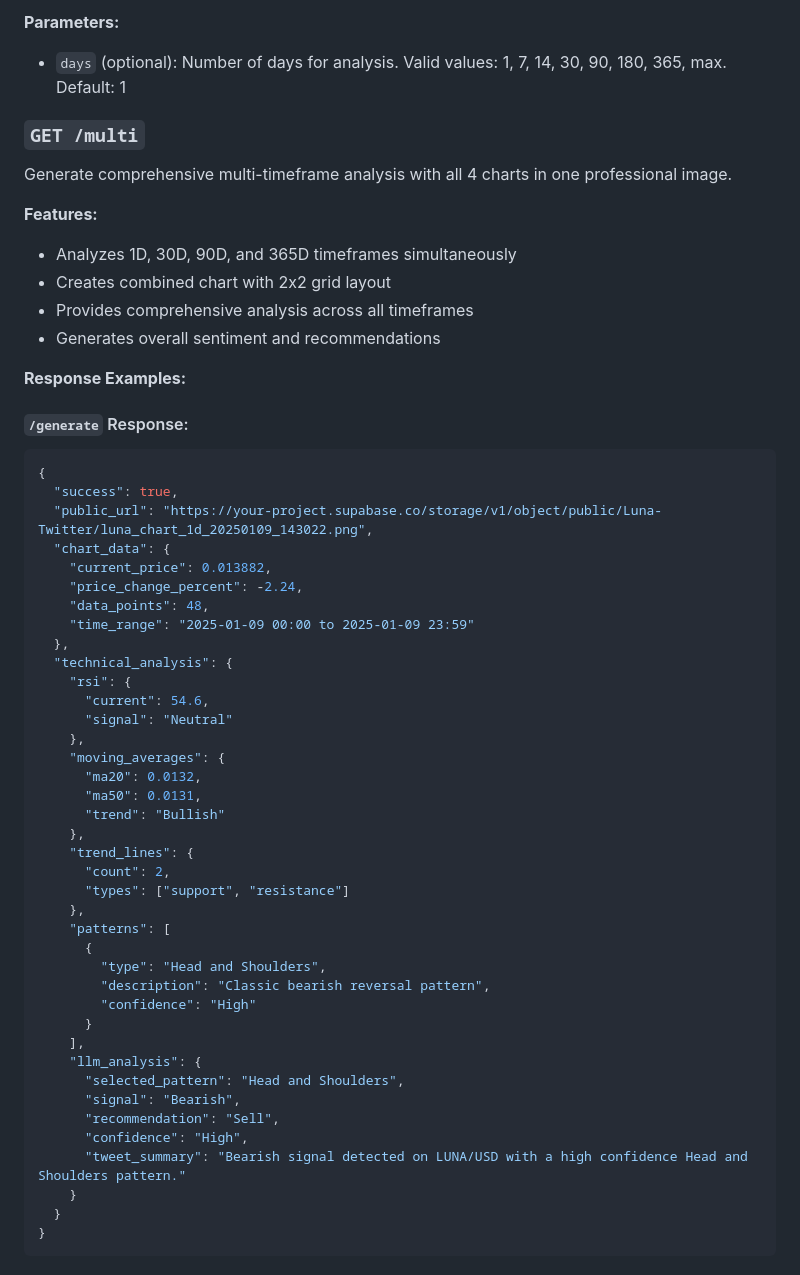
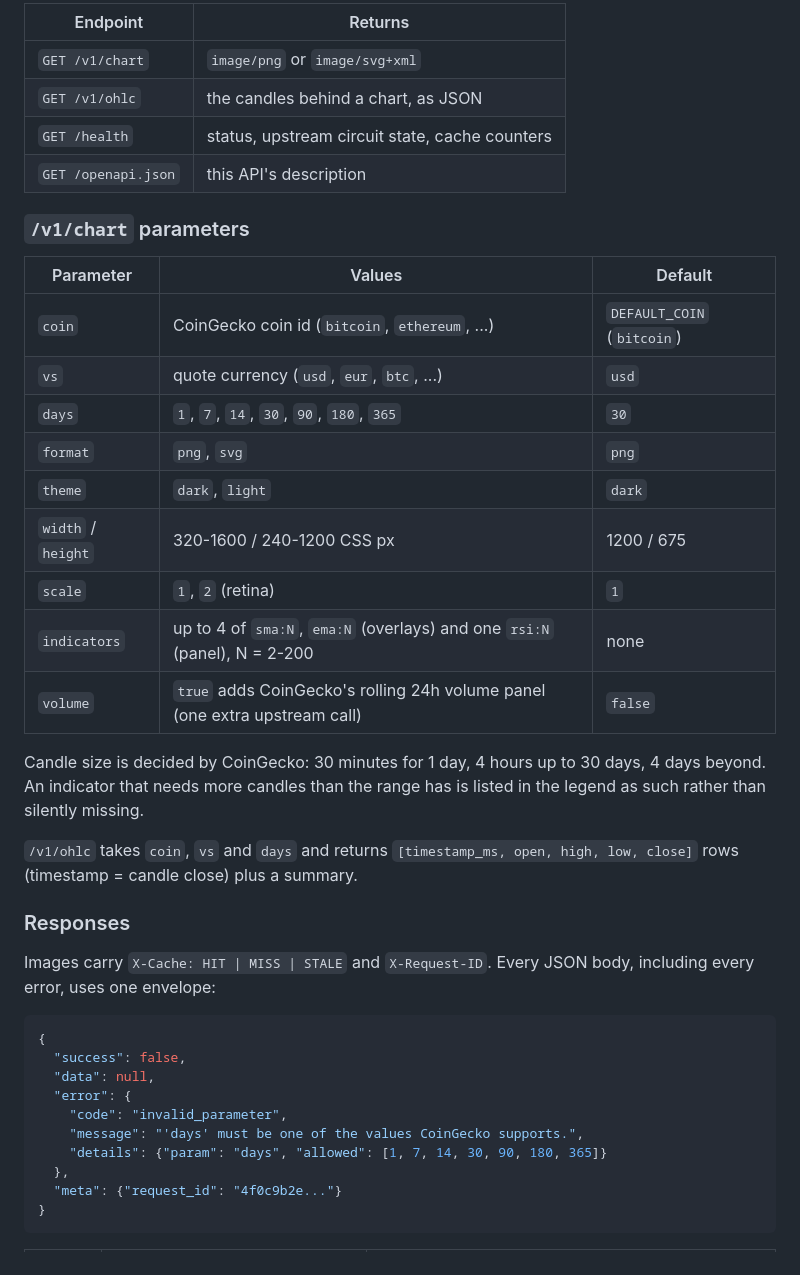
Before and after one commit to VinVirtual/microservice-coingecko-chart, a Markdown page: README.md, the part around one of its changes. Rendered like a GitHub page.

````diff
--- a/README.md
+++ b/README.md
@@ -61,58 +41,43 @@ Generate tweet-ready data with LLM analysis for social media.
 
-**Parameters:**
-- `days` (optional): Number of days for analysis. Valid values: 1, 7, 14, 30, 90, 180, 365, max. Default: 1
+| Endpoint | Returns |
+|---|---|
+| `GET /v1/chart` | `image/png` or `image/svg+xml` |
+| `GET /v1/ohlc` | the candles behind a chart, as JSON |
+| `GET /health` | status, upstream circuit state, cache counters |
+| `GET /openapi.json` | this API's description |
 
-### `GET /multi`
-Generate comprehensive multi-timeframe analysis with all 4 charts in one professional image.
+### `/v1/chart` parameters
 
-**Features:**
-- Analyzes 1D, 30D, 90D, and 365D timeframes simultaneously
-- Creates combined chart with 2x2 grid layout
-- Provides comprehensive analysis across all timeframes
-- Generates overall sentiment and recommendations
+| Parameter | Values | Default |
+|---|---|---|
+| `coin` | CoinGecko coin id (`bitcoin`, `ethereum`, ...) | `DEFAULT_COIN` (`bitcoin`) |
+| `vs` | quote currency (`usd`, `eur`, `btc`, ...) | `usd` |
+| `days` | `1`, `7`, `14`, `30`, `90`, `180`, `365` | `30` |
+| `format` | `png`, `svg` | `png` |
+| `theme` | `dark`, `light` | `dark` |
+| `width` / `height` | 320-1600 / 240-1200 CSS px | 1200 / 675 |
+| `scale` | `1`, `2` (retina) | `1` |
+| `indicators` | up to 4 of `sma:N`, `ema:N` (overlays) and one `rsi:N` (panel), N = 2-200 | none |
+| `volume` | `true` adds CoinGecko's rolling 24h volume panel (one extra upstream call) | `false` |
 
-**Response Examples:**
+Candle size is decided by CoinGecko: 30 minutes for 1 day, 4 hours up to 30 days, 4 days beyond. An indicator that needs more candles than the range has is listed in the legend as such rather than silently missing.
 
-#### `/generate` Response:
+`/v1/ohlc` takes `coin`, `vs` and `days` and returns `[timestamp_ms, open, high, low, close]` rows (timestamp = candle close) plus a summary.
+
+### Responses
+
+Images carry `X-Cache: HIT | MISS | STALE` and `X-Request-ID`. Every JSON body, including every error, uses one envelope:
+
 ```json
 {
-  "success": true,
-  "public_url": "https://your-project.supabase.co/storage/v1/object/public/Luna-Twitter/luna_chart_1d_20250109_143022.png",
-  "chart_data": {
-    "current_price": 0.013882,
-    "price_change_percent": -2.24,
-    "data_points": 48,
-    "time_range": "2025-01-09 00:00 to 2025-01-09 23:59"
+  "success": false,
+  "data": null,
+  "error": {
+    "code": "invalid_parameter",
+    "message": "'days' must be one of the values CoinGecko supports.",
+    "details": {"param": "days", "allowed": [1, 7, 14, 30, 90, 180, 365]}
   },
-  "technical_analysis": {
-    "rsi": {
-      "current": 54.6,
-      "signal": "Neutral"
-    },
-    "moving_averages": {
-      "ma20": 0.0132,
-      "ma50": 0.0131,
-      "trend": "Bullish"
-    },
-    "trend_lines": {
-      "count": 2,
-      "types": ["support", "resistance"]
-    },
-    "patterns": [
-      {
-        "type": "Head and Shoulders",
-        "description": "Classic bearish reversal pattern",
-        "confidence": "High"
-      }
-    ],
-    "llm_analysis": {
-      "selected_pattern": "Head and Shoulders",
-      "signal": "Bearish",
-      "recommendation": "Sell",
-      "confidence": "High",
-      "tweet_summary": "Bearish signal detected on LUNA/USD with a high confidence Head and Shoulders pattern."
-    }
-  }
+  "meta": {"request_id": "4f0c9b2e..."}
 }
 ```
 
````
Also changed, not shown: other parts of README.md (+110 -244 lines), docs/media/chart-dark.png (added), docs/media/chart-light.png (added), 2 other files.
